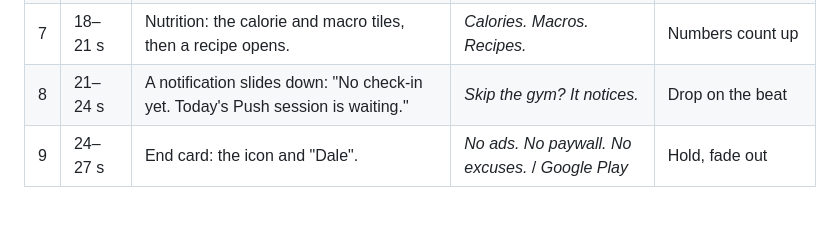
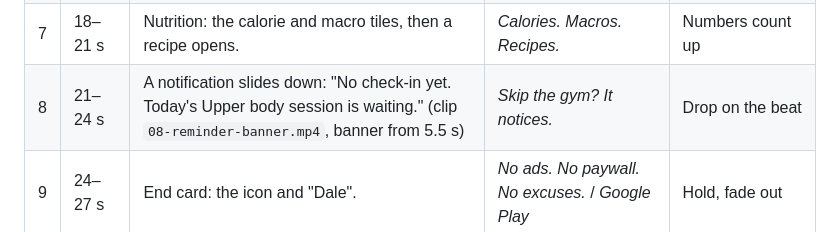
Before and after one commit to mauriporte/gym-bro, a Markdown page: marketing/instagram-reel.md, the part around the change. GitHub-like rendering.

Commit message:
Reel storyboard: shot 8 uses the real reminder text and clip

```diff
--- a/marketing/instagram-reel.md
+++ b/marketing/instagram-reel.md
@@ -14,7 +14,7 @@
 | 5 | 12–15 s | Log sets 1-2-3-4, then the hint "Last 100 kg → today 105 kg". | *Log your sets. It tells you what to change.* | Zoom in on the hint |
 | 6 | 15–18 s | Add exercise: pick a video, "Analysing… 64%", then the stick figure appears doing the move. | *Film any exercise. It becomes a demo.* | Match-cut from progress bar to figure |
 | 7 | 18–21 s | Nutrition: the calorie and macro tiles, then a recipe opens. | *Calories. Macros. Recipes.* | Numbers count up |
-| 8 | 21–24 s | A notification slides down: "No check-in yet. Today's Push session is waiting." | *Skip the gym? It notices.* | Drop on the beat |
+| 8 | 21–24 s | A notification slides down: "No check-in yet. Today's Upper body session is waiting." (clip `08-reminder-banner.mp4`, banner from 5.5 s) | *Skip the gym? It notices.* | Drop on the beat |
 | 9 | 24–27 s | End card: the icon and "Dale". | *No ads. No paywall. No excuses.* / *Google Play* | Hold, fade out |
 
 ## How to make it
```
